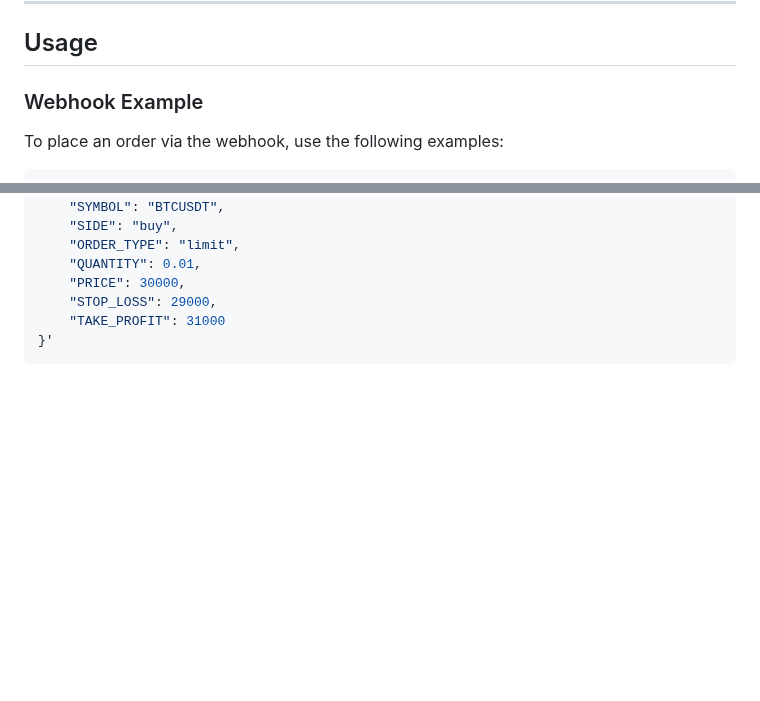
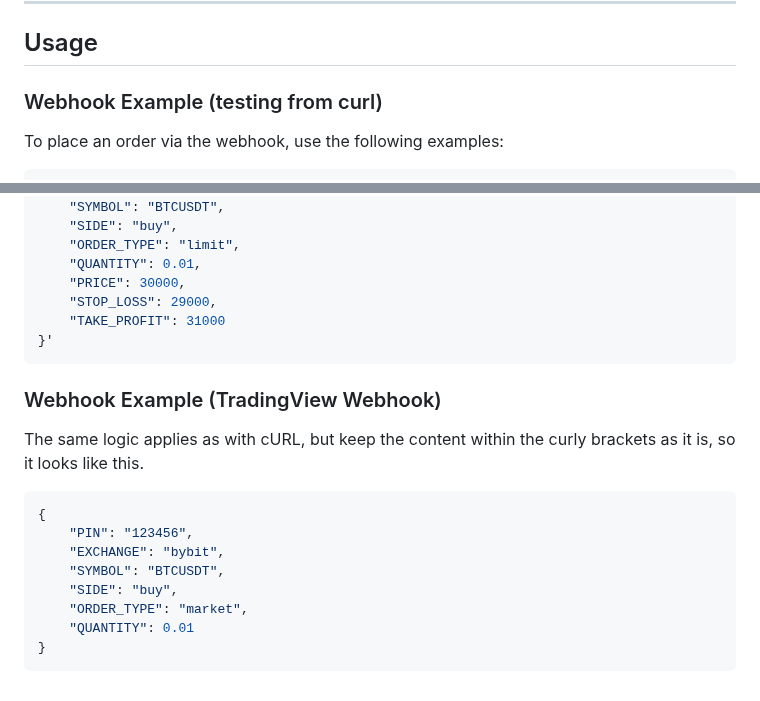
Before and after one commit to Sentello/TradeX, a Markdown page: README.md, 2 parts joined by grey strips. Rendered like a GitHub page; blank space fills up the shorter version.

````diff
--- a/README.md
+++ b/README.md
@@ -70,7 +70,7 @@
 
 ## Usage
 
-### Webhook Example
+### Webhook Example (testing from curl)
 To place an order via the webhook, use the following examples:
 
 ```bash
@@ -139,3 +139,16 @@ curl -X POST http://<server-ip>:5000/webhook -H "Content-Type: application/json"
     "TAKE_PROFIT": 31000
 }'
 ```
+
+### Webhook Example (TradingView Webhook)
+The same logic applies as with cURL, but keep the content within the curly brackets as it is, so it looks like this.
+```bash
+{
+    "PIN": "123456",
+    "EXCHANGE": "bybit",
+    "SYMBOL": "BTCUSDT",
+    "SIDE": "buy",
+    "ORDER_TYPE": "market",
+    "QUANTITY": 0.01
+}
+```
````
